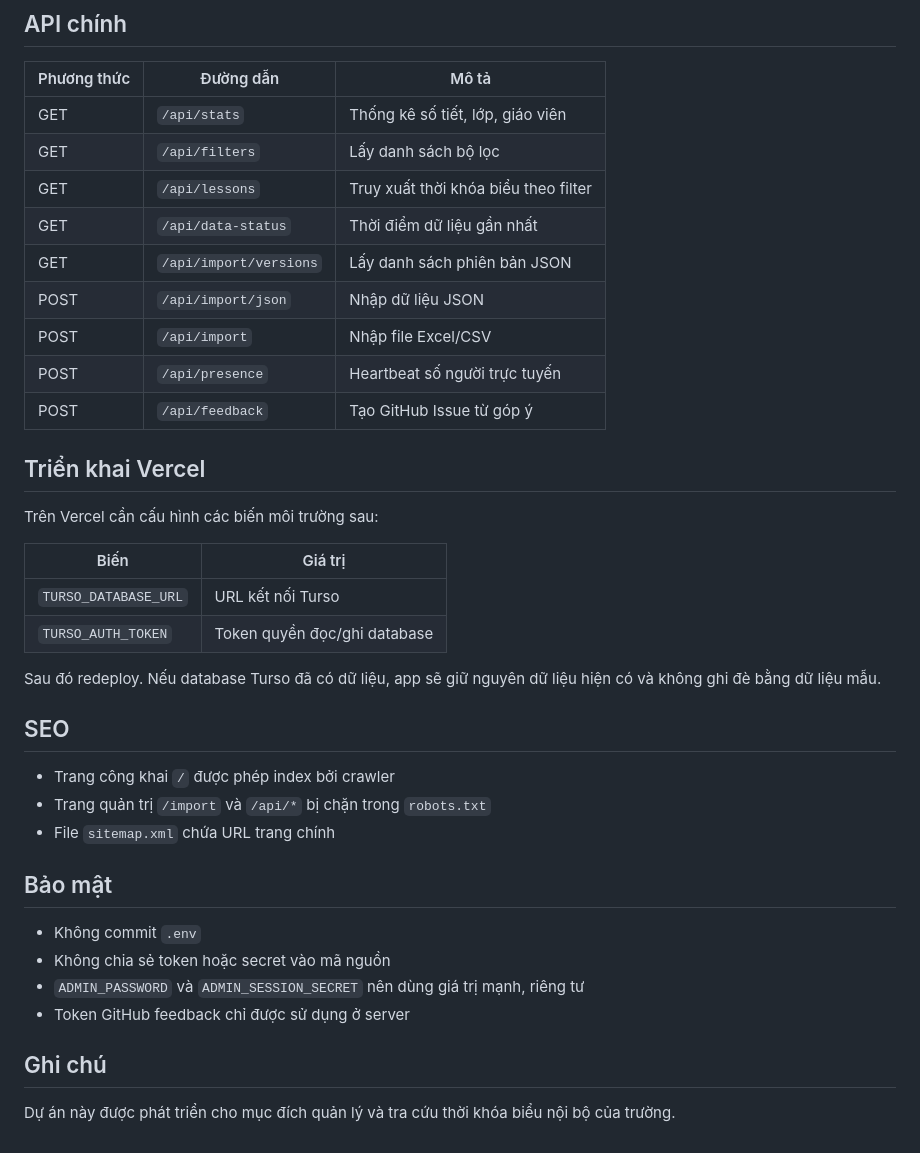
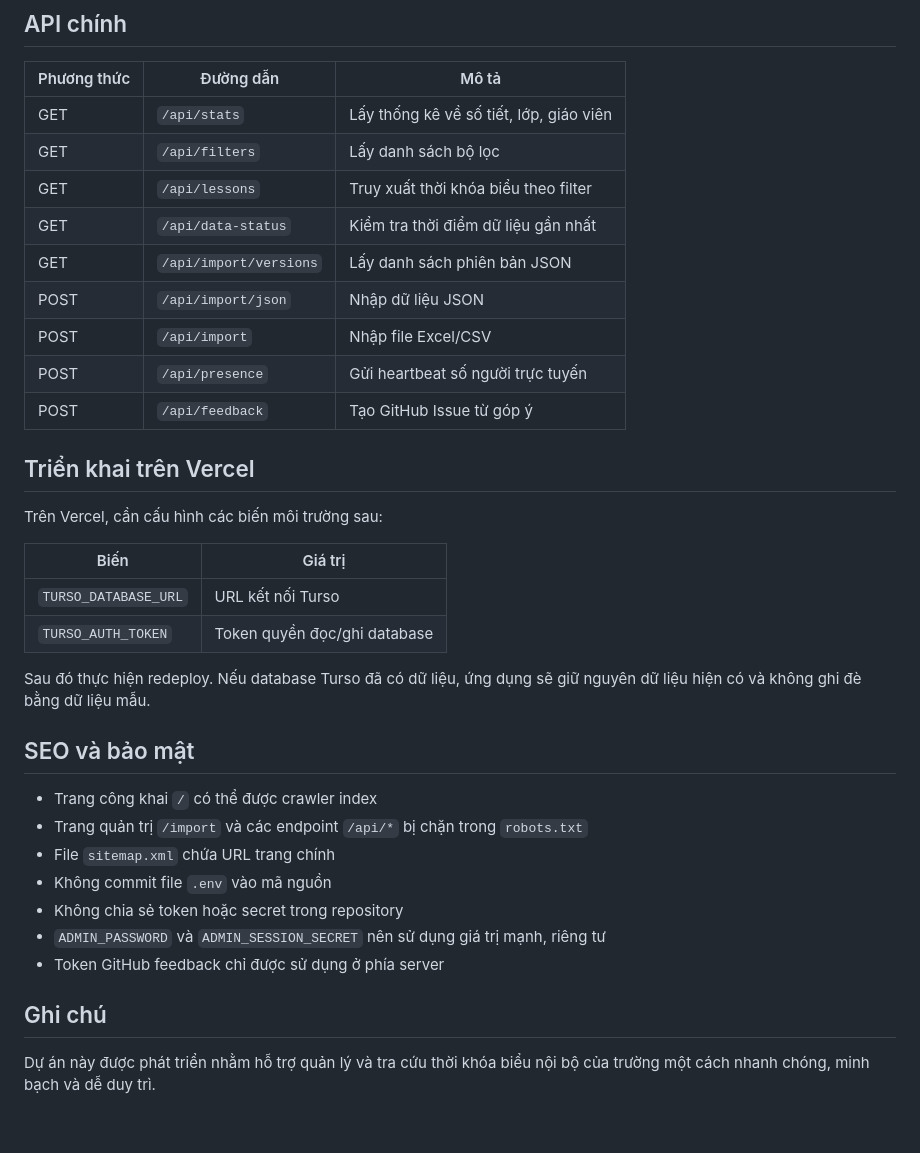
Before and after one commit to cusc-ntuan/TKB_LTT, a Markdown page: README.md, the part around one of its changes. Rendered like a GitHub page.

```diff
--- a/README.md
+++ b/README.md
@@ -129,40 +137,37 @@ Khi nhập JSON, cần:
 
 | Phương thức | Đường dẫn | Mô tả |
 | --- | --- | --- |
-| GET | `/api/stats` | Thống kê số tiết, lớp, giáo viên |
+| GET | `/api/stats` | Lấy thống kê về số tiết, lớp, giáo viên |
 | GET | `/api/filters` | Lấy danh sách bộ lọc |
 | GET | `/api/lessons` | Truy xuất thời khóa biểu theo filter |
-| GET | `/api/data-status` | Thời điểm dữ liệu gần nhất |
+| GET | `/api/data-status` | Kiểm tra thời điểm dữ liệu gần nhất |
 | GET | `/api/import/versions` | Lấy danh sách phiên bản JSON |
 | POST | `/api/import/json` | Nhập dữ liệu JSON |
 | POST | `/api/import` | Nhập file Excel/CSV |
-| POST | `/api/presence` | Heartbeat số người trực tuyến |
+| POST | `/api/presence` | Gửi heartbeat số người trực tuyến |
 | POST | `/api/feedback` | Tạo GitHub Issue từ góp ý |
 
-## Triển khai Vercel
+## Triển khai trên Vercel
 
-Trên Vercel cần cấu hình các biến môi trường sau:
+Trên Vercel, cần cấu hình các biến môi trường sau:
 
 | Biến | Giá trị |
 | --- | --- |
 | `TURSO_DATABASE_URL` | URL kết nối Turso |
 | `TURSO_AUTH_TOKEN` | Token quyền đọc/ghi database |
 
-Sau đó redeploy. Nếu database Turso đã có dữ liệu, app sẽ giữ nguyên dữ liệu hiện có và không ghi đè bằng dữ liệu mẫu.
+Sau đó thực hiện redeploy. Nếu database Turso đã có dữ liệu, ứng dụng sẽ giữ nguyên dữ liệu hiện có và không ghi đè bằng dữ liệu mẫu.
 
-## SEO
+## SEO và bảo mật
 
-- Trang công khai `/` được phép index bởi crawler
-- Trang quản trị `/import` và `/api/*` bị chặn trong `robots.txt`
+- Trang công khai `/` có thể được crawler index
+- Trang quản trị `/import` và các endpoint `/api/*` bị chặn trong `robots.txt`
 - File `sitemap.xml` chứa URL trang chính
-
-## Bảo mật
-
-- Không commit `.env`
-- Không chia sẻ token hoặc secret vào mã nguồn
-- `ADMIN_PASSWORD` và `ADMIN_SESSION_SECRET` nên dùng giá trị mạnh, riêng tư
-- Token GitHub feedback chỉ được sử dụng ở server
+- Không commit file `.env` vào mã nguồn
+- Không chia sẻ token hoặc secret trong repository
+- `ADMIN_PASSWORD` và `ADMIN_SESSION_SECRET` nên sử dụng giá trị mạnh, riêng tư
+- Token GitHub feedback chỉ được sử dụng ở phía server
 
 ## Ghi chú
 
-Dự án này được phát triển cho mục đích quản lý và tra cứu thời khóa biểu nội bộ của trường.
+Dự án này được phát triển nhằm hỗ trợ quản lý và tra cứu thời khóa biểu nội bộ của trường một cách nhanh chóng, minh bạch và dễ duy trì.
```
Also changed, not shown: other parts of README.md (+33 -25 lines).
